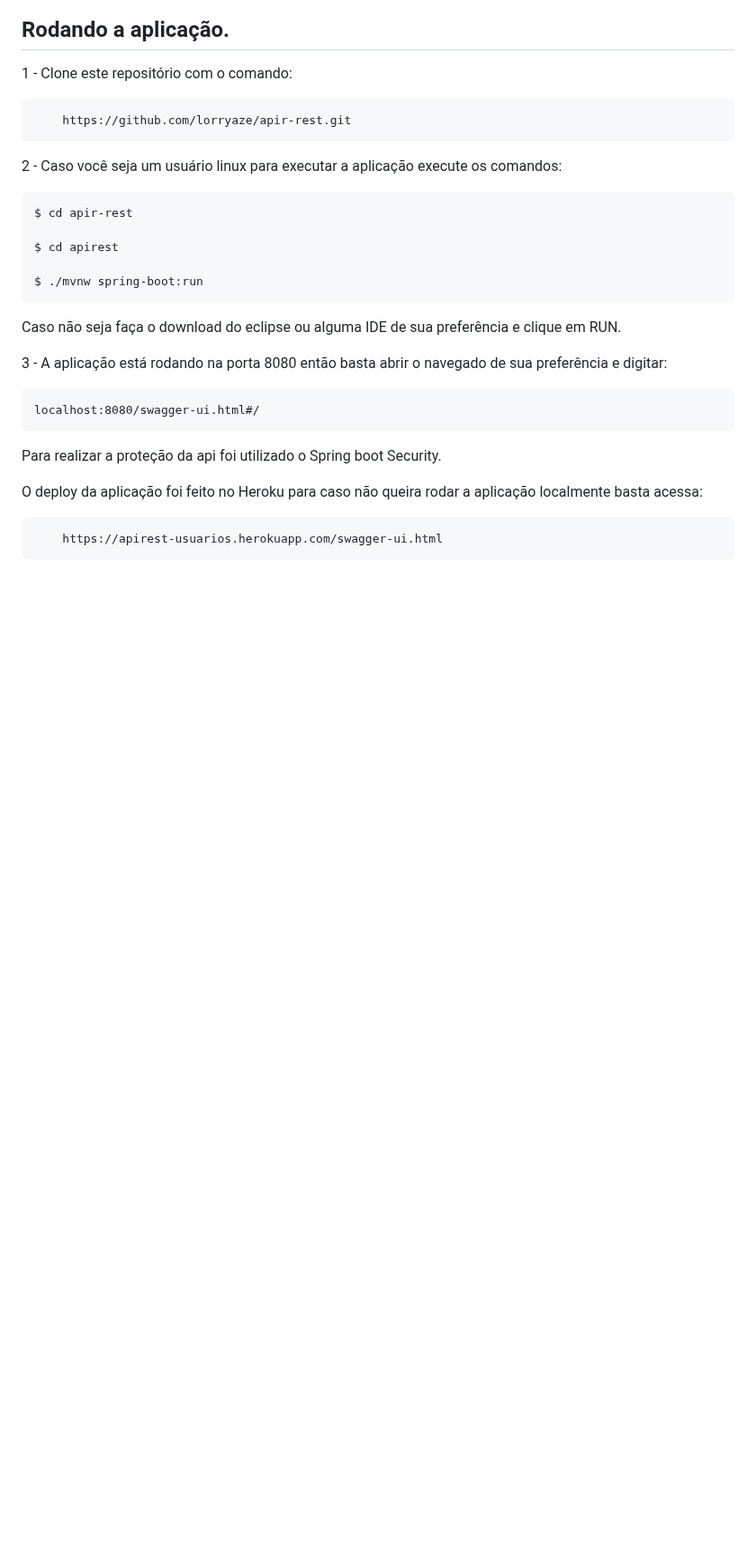
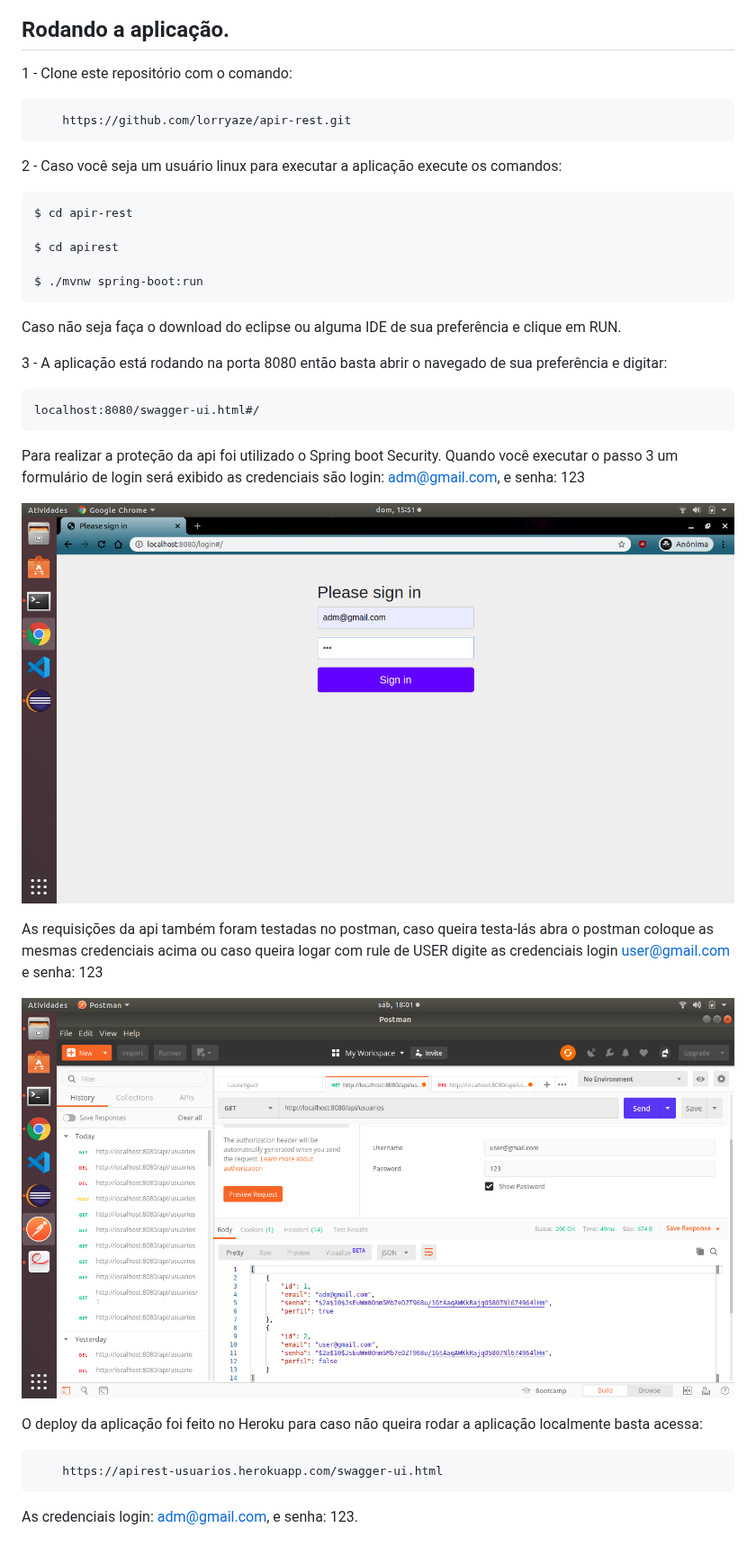
Before and after one commit to lorryaze/apir-rest, a Markdown page: README.md, the part around the change. Shown at 90% size. GitHub-like rendering; pictures changed too: img/formlogin.png (added), img/postman.png (added); blank space fills up the shorter version.

```diff
--- a/README.md
+++ b/README.md
@@ -25,7 +25,18 @@ Caso não seja faça o download do eclipse ou alguma IDE de sua preferência e c
     localhost:8080/swagger-ui.html#/
 
 Para realizar a proteção da api foi utilizado o Spring boot Security.
+Quando você executar o passo 3 um formulário de login será exibido as
+credenciais são login: adm@gmail.com, e senha: 123
+
+![Logo do Markdown](img/formlogin.png)
+
+As requisições da api também foram testadas no postman, caso queira testa-lás abra o postman coloque as mesmas credenciais acima ou caso queira logar com rule de USER digite as credenciais login user@gmail.com e senha: 123
+
+![Logo do Markdown](img/postman.png)
+
 
 O deploy da aplicação foi feito no Heroku para caso não queira rodar a aplicação localmente basta acessa:
 
         https://apirest-usuarios.herokuapp.com/swagger-ui.html
+
+As credenciais login: adm@gmail.com, e senha: 123.
```
